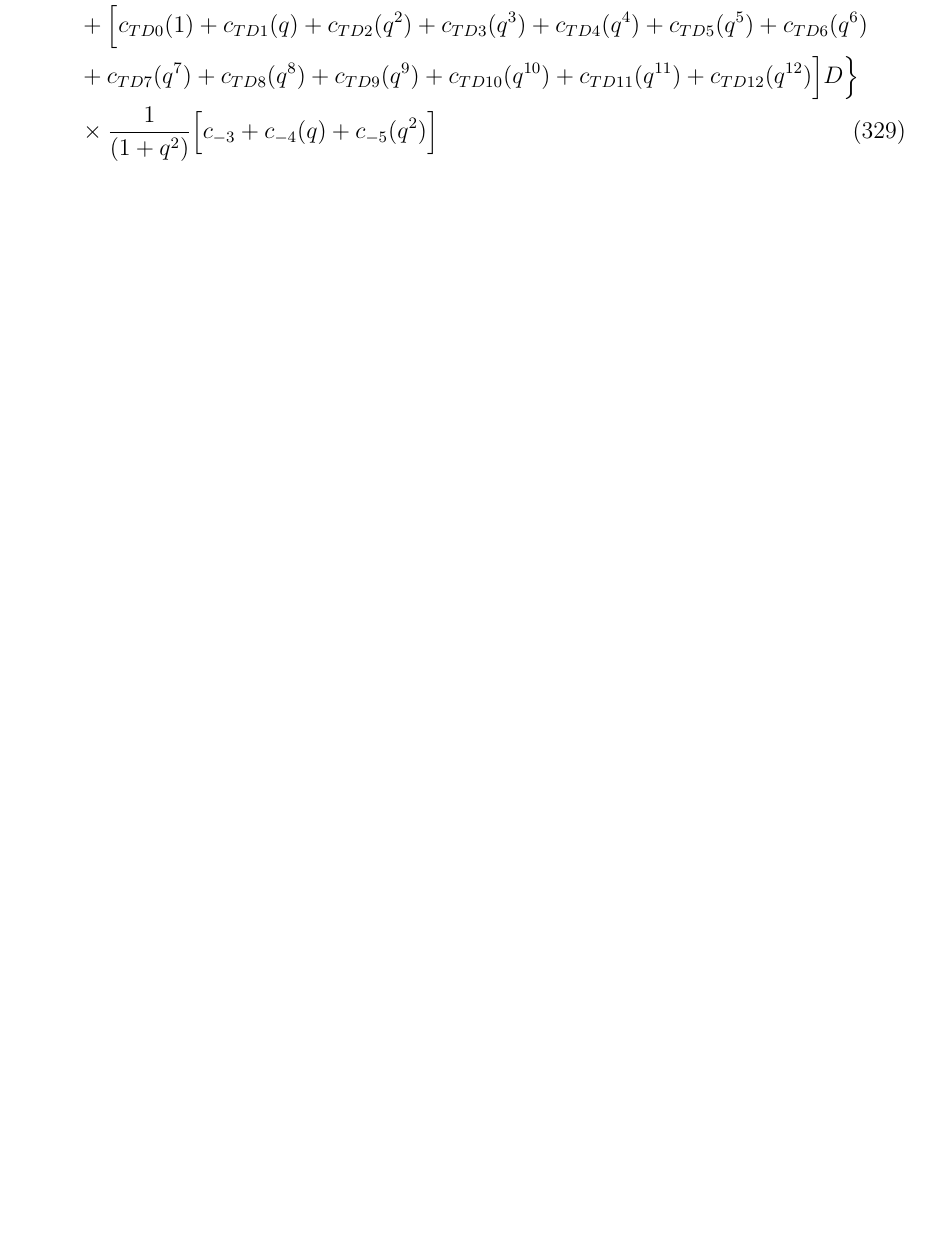
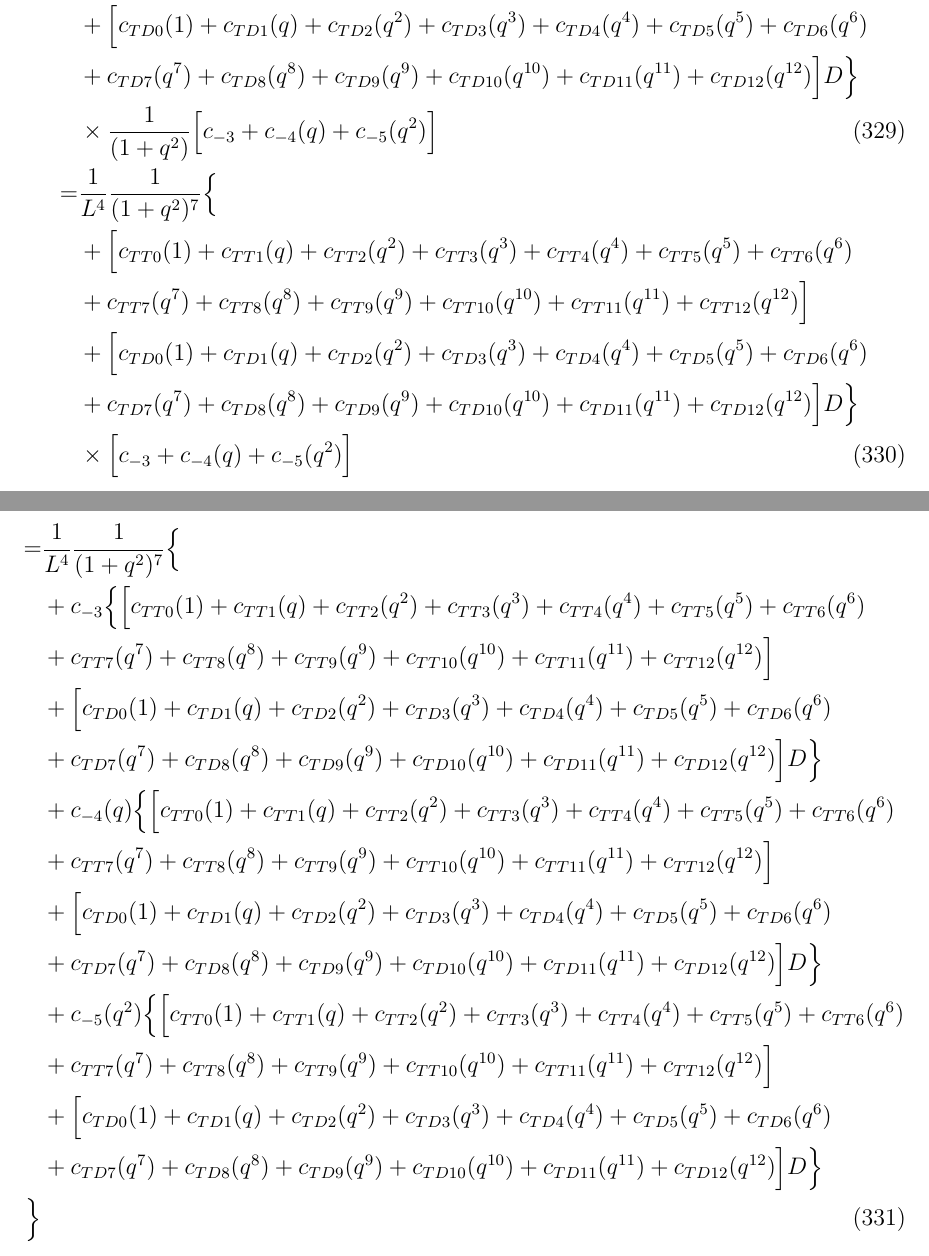
Before and after one commit to emilemarcotte/dubins2circle2set, a LaTeX document (main.tex): part of page 57 of 62 before the commit and two parts of pages 57 and 58 of 64 after it, the two joined at a grey line, cut so that both start at the same text, the shorter picture padded with empty space. Compiled offline with pdfLaTeX.

Commit message:
progress

```diff
--- a/main.tex
+++ b/main.tex
@@ -1905,3 +1912,39 @@ Together:
+\begin{align}
+    =& \frac{1}{L^4} \frac{1}{(1+q^2)^7} \Bigl\{ \nonumber\\
+    &+ c_{-3}\Bigl\{ \Bigl[ c_{TT0}(1) + c_{TT1}(q) + c_{TT2}(q^2) + c_{TT3}(q^3) + c_{TT4}(q^4) + c_{TT5}(q^5) + c_{TT6}(q^6) \nonumber\\
+    &+ c_{TT7}(q^7) + c_{TT8}(q^8) + c_{TT9}(q^9) + c_{TT10}(q^{10}) + c_{TT11}(q^{11}) + c_{TT12}(q^{12}) \Bigr] \nonumber\\
+    &+ \Bigl[ c_{TD0}(1) + c_{TD1}(q) + c_{TD2}(q^2) + c_{TD3}(q^3) + c_{TD4}(q^4) + c_{TD5}(q^5) + c_{TD6}(q^6) \nonumber\\
+    &+ c_{TD7}(q^7) + c_{TD8}(q^8) + c_{TD9}(q^9) + c_{TD10}(q^{10}) + c_{TD11}(q^{11}) + c_{TD12}(q^{12}) \Bigr]D \Bigr\}  \nonumber\\
+    &+ c_{-4}(q)\Bigl\{ \Bigl[ c_{TT0}(1) + c_{TT1}(q) + c_{TT2}(q^2) + c_{TT3}(q^3) + c_{TT4}(q^4) + c_{TT5}(q^5) + c_{TT6}(q^6) \nonumber\\
+    &+ c_{TT7}(q^7) + c_{TT8}(q^8) + c_{TT9}(q^9) + c_{TT10}(q^{10}) + c_{TT11}(q^{11}) + c_{TT12}(q^{12}) \Bigr] \nonumber\\
+    &+ \Bigl[ c_{TD0}(1) + c_{TD1}(q) + c_{TD2}(q^2) + c_{TD3}(q^3) + c_{TD4}(q^4) + c_{TD5}(q^5) + c_{TD6}(q^6) \nonumber\\
+    &+ c_{TD7}(q^7) + c_{TD8}(q^8) + c_{TD9}(q^9) + c_{TD10}(q^{10}) + c_{TD11}(q^{11}) + c_{TD12}(q^{12}) \Bigr]D \Bigr\}  \nonumber\\
+    &+ c_{-5}(q^2)\Bigl\{ \Bigl[ c_{TT0}(1) + c_{TT1}(q) + c_{TT2}(q^2) + c_{TT3}(q^3) + c_{TT4}(q^4) + c_{TT5}(q^5) + c_{TT6}(q^6) \nonumber\\
+    &+ c_{TT7}(q^7) + c_{TT8}(q^8) + c_{TT9}(q^9) + c_{TT10}(q^{10}) + c_{TT11}(q^{11}) + c_{TT12}(q^{12}) \Bigr] \nonumber\\
+    &+ \Bigl[ c_{TD0}(1) + c_{TD1}(q) + c_{TD2}(q^2) + c_{TD3}(q^3) + c_{TD4}(q^4) + c_{TD5}(q^5) + c_{TD6}(q^6) \nonumber\\
+    &+ c_{TD7}(q^7) + c_{TD8}(q^8) + c_{TD9}(q^9) + c_{TD10}(q^{10}) + c_{TD11}(q^{11}) + c_{TD12}(q^{12}) \Bigr]D \Bigr\}  \nonumber\\
+    \Bigr\}
+\end{align}
+
+\begin{align}
+    =& \frac{1}{L^4} \frac{1}{(1+q^2)^7} \Bigl\{ \nonumber\\
+    &+ \Bigl[ c_{-3}c_{TT0}(1) + c_{-3}c_{TT1}(q) + c_{-3}c_{TT2}(q^2) + c_{-3}c_{TT3}(q^3) + c_{-3}c_{TT4}(q^4) + c_{-3}c_{TT5}(q^5) + c_{-3}c_{TT6}(q^6) \nonumber\\
+    &+ c_{-3}c_{TT7}(q^7) + c_{-3}c_{TT8}(q^8) + c_{-3}c_{TT9}(q^9) + c_{-3}c_{TT10}(q^{10}) + c_{-3}c_{TT11}(q^{11}) + c_{-3}c_{TT12}(q^{12}) \Bigr] \nonumber\\
+    &+ \Bigl[ c_{-3}c_{TD0}(1) + c_{-3}c_{TD1}(q) + c_{-3}c_{TD2}(q^2) + c_{-3}c_{TD3}(q^3) + c_{-3}c_{TD4}(q^4) + c_{-3}c_{TD5}(q^5) + c_{-3}c_{TD6}(q^6) \nonumber\\
+    &+ c_{-3}c_{TD7}(q^7) + c_{-3}c_{TD8}(q^8) + c_{-3}c_{TD9}(q^9) + c_{-3}c_{TD10}(q^{10}) + c_{-3}c_{TD11}(q^{11}) + c_{-3}c_{TD12}(q^{12}) \Bigr]D  \nonumber\\
+    &+ \Bigl\{ \Bigl[ c_{-4}c_{TT0}(q) + c_{-4}c_{TT1}(q^2) + c_{-4}c_{TT2}(q^3) + c_{-4}c_{TT3}(q^4) + c_{-4}c_{TT4}(q^5) + c_{-4}c_{TT5}(q^6) + c_{-4}c_{TT6}(q^7) \nonumber\\
+    &+ c_{-4}c_{TT7}(q^8) + c_{-4}c_{TT8}(q^9) + c_{-4}c_{TT9}(q^{10}) + c_{-4}c_{TT10}(q^{11}) + c_{-4}c_{TT11}(q^{12}) + c_{-4}c_{TT12}(q^{13}) \Bigr] \nonumber\\
+    &+ \Bigl[ c_{-4}c_{TD0}(q) + c_{-4}c_{TD1}(q^2) + c_{-4}c_{TD2}(q^3) + c_{-4}c_{TD3}(q^4) + c_{-4}c_{TD4}(q^5) + c_{-4}c_{TD5}(q^6) + c_{-4}c_{TD6}(q^7) \nonumber\\
+    &+ c_{-4}c_{TD7}(q^8) + c_{-4}c_{TD8}(q^9) + c_{-4}c_{TD9}(q^{10}) + c_{-4}c_{TD10}(q^{11}) + c_{-4}c_{TD11}(q^{12}) + c_{-4}c_{TD12}(q^{13}) \Bigr]D \Bigr\}  \nonumber\\
+    &+ \Bigl\{ \Bigl[ c_{-5}c_{TT0}(q^2) + c_{-5}c_{TT1}(q^3) + c_{-5}c_{TT2}(q^4) + c_{-5}c_{TT3}(q^5) + c_{-5}c_{TT4}(q^6) + c_{-5}c_{TT5}(q^7) + c_{-5}c_{TT6}(q^8) \nonumber\\
+    &+ c_{-5}c_{TT7}(q^9) + c_{-5}c_{TT8}(q^{10}) + c_{-5}c_{TT9}(q^{11}) + c_{-5}c_{TT10}(q^{12}) + c_{-5}c_{TT11}(q^{13}) + c_{-5}c_{TT12}(q^{14}) \Bigr] \nonumber\\
+    &+ \Bigl[ c_{-5}c_{TD0}(q^2) + c_{-5}c_{TD1}(q^3) + c_{-5}c_{TD2}(q^4) + c_{-5}c_{TD3}(q^5) + c_{-5}c_{TD4}(q^6) + c_{-5}c_{TD5}(q^7) + c_{-5}c_{TD6}(q^8) \nonumber\\
+    &+ c_{-5}c_{TD7}(q^9) + c_{-5}c_{TD8}(q^{10}) + c_{-5}c_{TD9}(q^{11}) + c_{-5}c_{TD10}(q^{12}) + c_{-5}c_{TD11}(q^{13}) + c_{-5}c_{TD12}(q^{14}) \Bigr]D \Bigr\}  \nonumber\\
+    \Bigr\}
+\end{align}
+
+\begin{align}
+    =& ()(1) + ()(q) + ()(q^2) + ()(q^3) + ()(q^4) + ()(q^5) + ()(q^6) + ()(q^7) + ()(q^8) + ()(q^9) + ()(q^{10}) + ()(q^{11}) + ()(q^{12})
 \end{align}
 
 
```
Also changed, not shown: main.tex (9 more changed lines).
